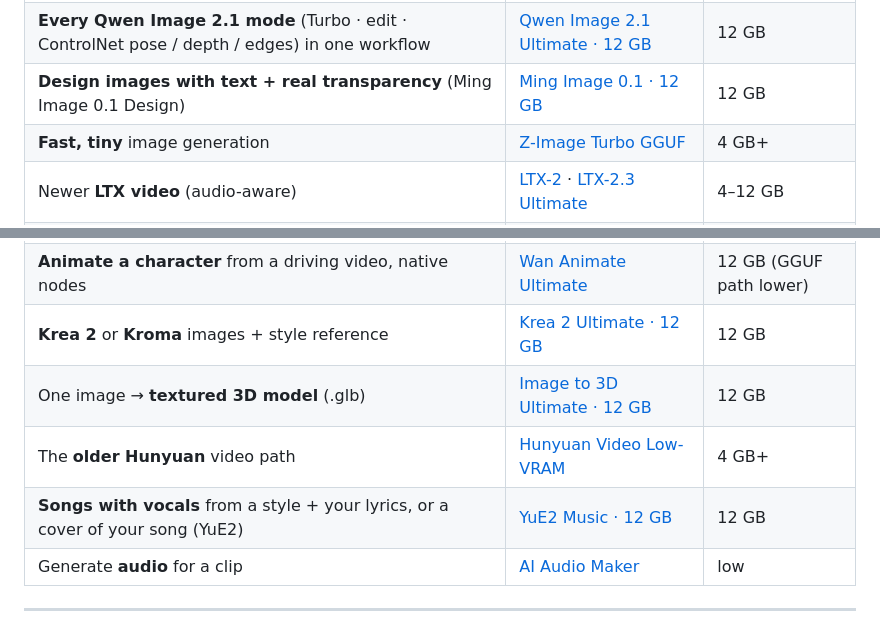
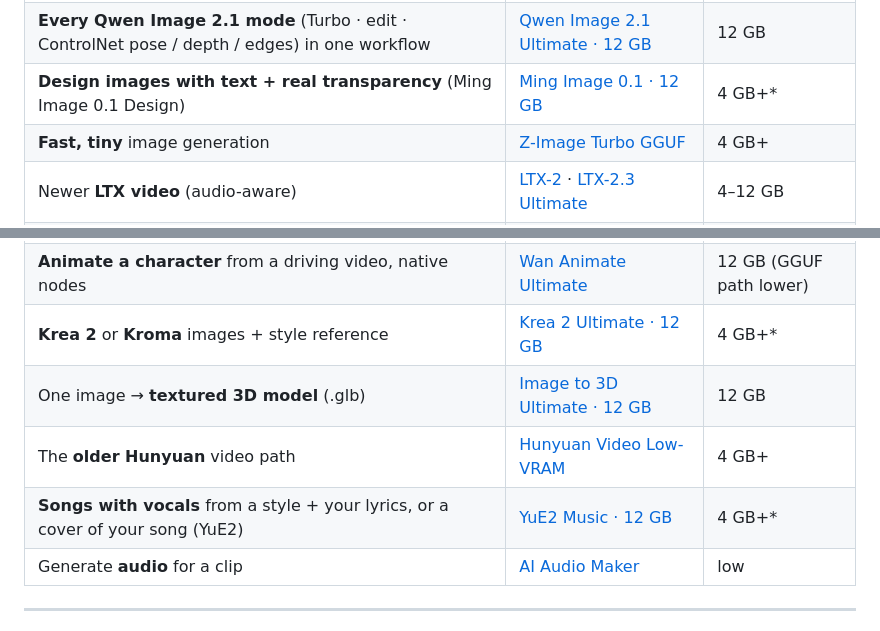
Before and after one commit to Thefrizzy1/The_frizzy1-Workflows, a Markdown page: README.md, 2 parts joined by grey strips. GitHub-like rendering.

Commit message:
README: 4 GB+ in the which-workflow table too for Ming, Krea 2 / Kroma and YuE2 (their files ran on the 4 GB laptop)
Co-Authored-By: Claude Opus 5.5 <noreply@anthropic.com>

```diff
--- a/README.md
+++ b/README.md
@@ -48,7 +48,7 @@ Video, image, 3D and audio workflows for normal GPUs: the newest models as **12
 | **Beginner-friendly** image generation + editing | [Qwen Image & Edit 2509](workflows/qwen/image-edit-2509) | 4 GB+ |
 | **Native 2K** images on a 12 GB card (Qwen Image 2.1) | [Qwen Image 2.1 · 12 GB](workflows/qwen/image-2.1-12gb) | 12 GB |
 | **Every Qwen Image 2.1 mode** (Turbo · edit · ControlNet pose / depth / edges) in one workflow | [Qwen Image 2.1 Ultimate · 12 GB](workflows/qwen/image-2.1-ultimate-12gb) | 12 GB |
-| **Design images with text + real transparency** (Ming Image 0.1 Design) | [Ming Image 0.1 · 12 GB](workflows/ming/image-0.1-design-12gb) | 12 GB |
+| **Design images with text + real transparency** (Ming Image 0.1 Design) | [Ming Image 0.1 · 12 GB](workflows/ming/image-0.1-design-12gb) | 4 GB+* |
 | **Fast, tiny** image generation | [Z-Image Turbo GGUF](workflows/z-image/turbo) | 4 GB+ |
 | Newer **LTX video** (audio-aware) | [LTX-2](workflows/ltx/ltx2) · [LTX-2.3 Ultimate](workflows/ltx/ltx2.3-ultimate) | 4–12 GB |
 | **Every MiniMax H3 mode** (T2V · I2V · R2V · multiframe · pose · extend) in one workflow, with sound | [MiniMax H3 Ultimate · 12 GB](workflows/minimax/h3-ultimate-12gb) | 12 GB |
@@ -56,10 +56,10 @@ Video, image, 3D and audio workflows for normal GPUs: the newest models as **12
 | **Swap the person** in a video for your character (one still) | [Viggle-Animate (H3)](workflows/minimax/viggle-animate-h3) | 12 GB |
 | **Genjutsu at home**: swap the person, whole clip, original sound | [H3 Character Swap · 12 GB](workflows/minimax/h3-character-swap-12gb) | 12 GB |
 | **Animate a character** from a driving video, native nodes | [Wan Animate Ultimate](workflows/wan2.2/animate-ultimate) | 12 GB (GGUF path lower) |
-| **Krea 2** or **Kroma** images + style reference | [Krea 2 Ultimate · 12 GB](workflows/krea/krea-2-ultimate-12gb) | 12 GB |
+| **Krea 2** or **Kroma** images + style reference | [Krea 2 Ultimate · 12 GB](workflows/krea/krea-2-ultimate-12gb) | 4 GB+* |
 | One image → **textured 3D model** (.glb) | [Image to 3D Ultimate · 12 GB](workflows/3d/image-to-3d-ultimate-12gb) | 12 GB |
 | The **older Hunyuan** video path | [Hunyuan Video Low-VRAM](workflows/hunyuan/video) | 4 GB+ |
-| **Songs with vocals** from a style + your lyrics, or a cover of your song (YuE2) | [YuE2 Music · 12 GB](workflows/audio/yue2-music-12gb) | 12 GB |
+| **Songs with vocals** from a style + your lyrics, or a cover of your song (YuE2) | [YuE2 Music · 12 GB](workflows/audio/yue2-music-12gb) | 4 GB+* |
 | Generate **audio** for a clip | [AI Audio Maker](workflows/audio/ai-audio-maker) | low |
 
 ---
```
